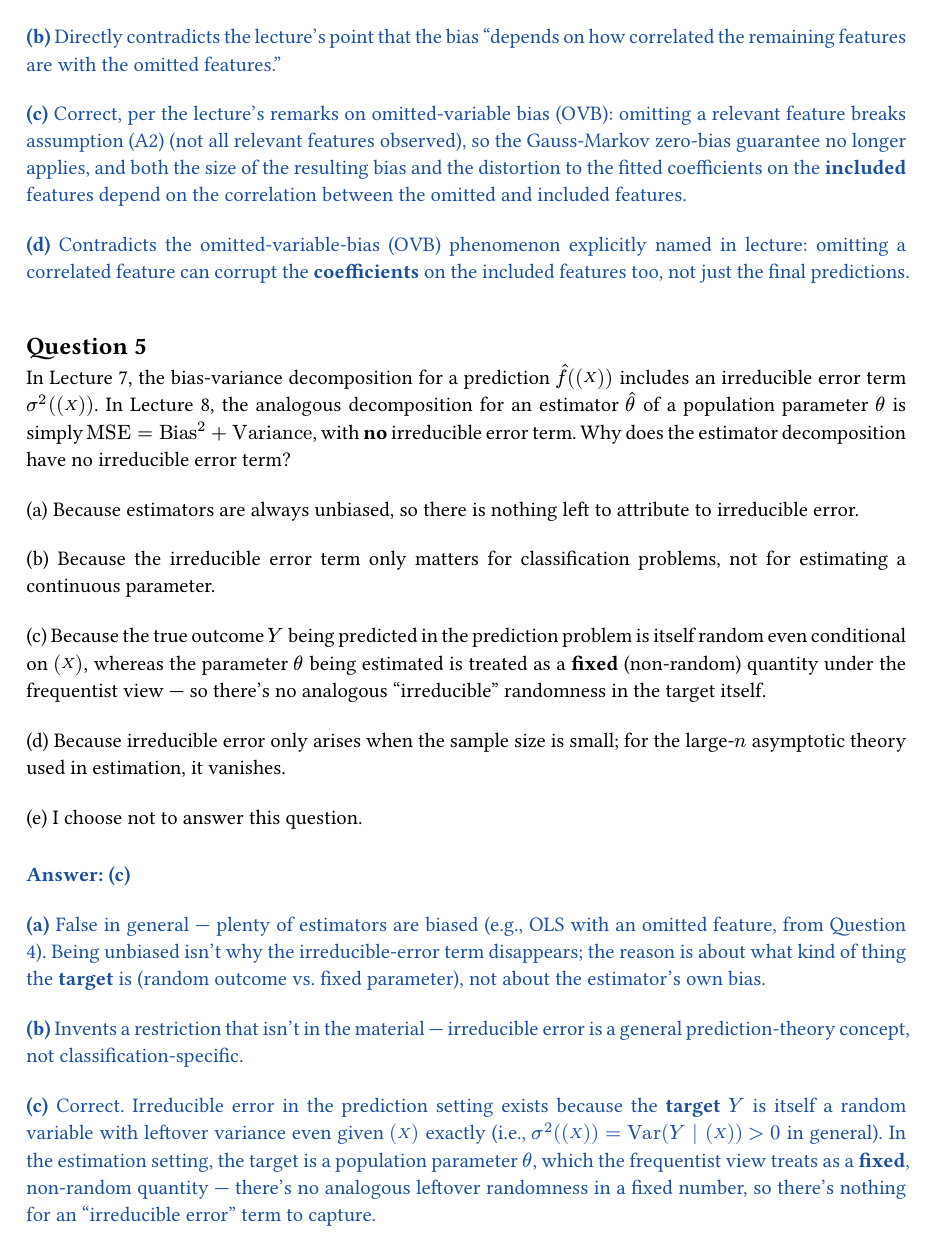
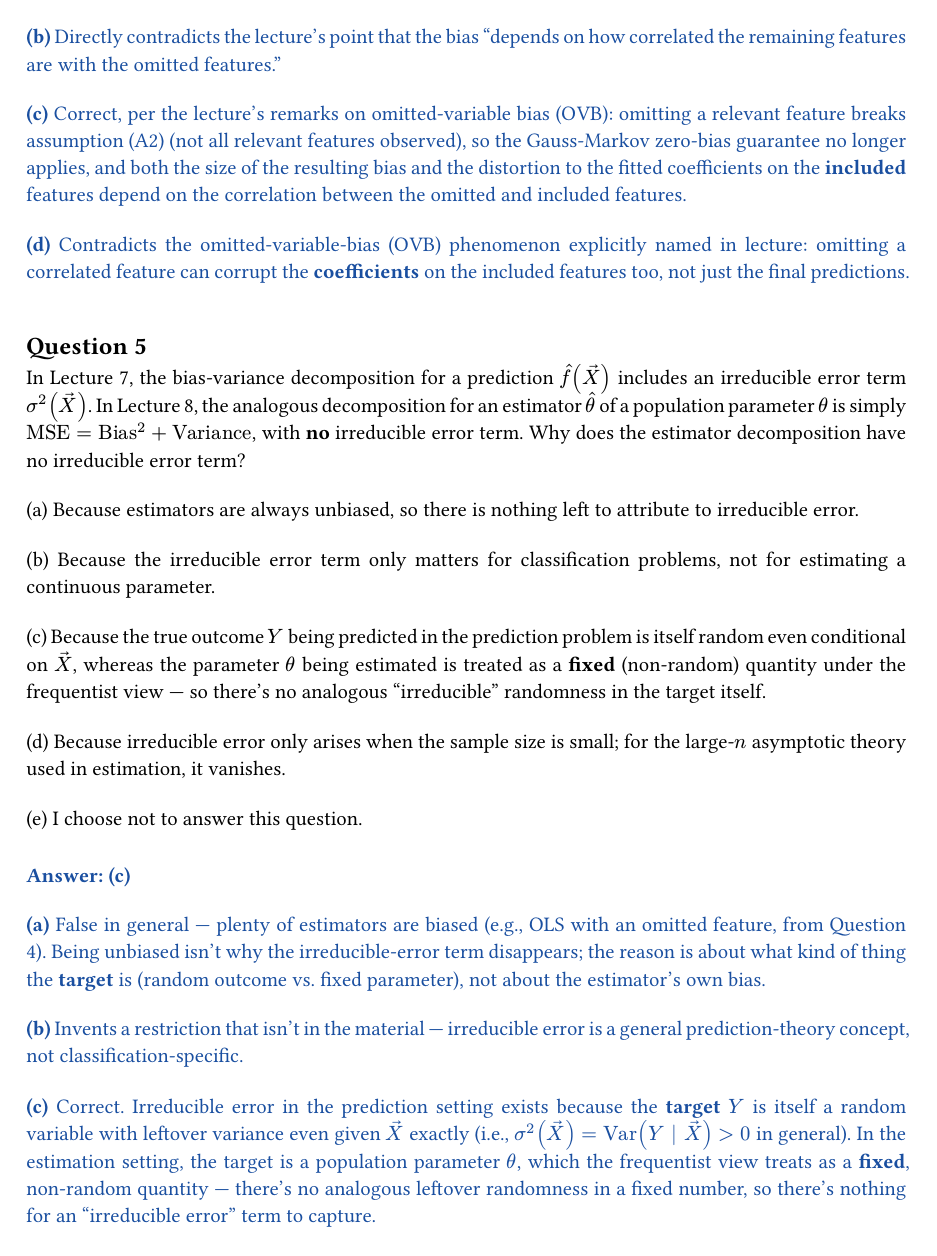
Before and after one commit to Abhi-Gan/MSE-226-Exam-Practice, a Typst document (generated_questions/set-1/generated_solutions.typ, which reads generated_questions/set-1/questions_data.typ): page 4 of 9. Compiled offline with Typst 0.15.

Commit message:
fix: double parantheses on set 1

```diff
--- a/generated_questions/set-1/questions_data.typ
+++ b/generated_questions/set-1/questions_data.typ
@@ -10,8 +10,8 @@
   (
     prompt: [
       A learning algorithm predicts an outcome at a fixed covariate vector
-      $vec(X)$. At this point, the irreducible error is
-      $sigma^2 (vec(X)) = 9$, the bias is $-2$, and the variance is $5$.
+      $arrow(X)$. At this point, the irreducible error is
+      $sigma^2 (arrow(X)) = 9$, the bias is $-2$, and the variance is $5$.
       What is the resulting Average MSE?
     ],
     choices: ([$18$], [$12$], [$9$], [$sqrt(18) approx 4.24$]),
@@ -233,8 +233,8 @@
   (
     prompt: [
       In Lecture 7, the bias-variance decomposition for a prediction
-      $hat(f)(vec(X))$ includes an irreducible error term
-      $sigma^2 (vec(X))$. In Lecture 8, the analogous decomposition for an
+      $hat(f)(arrow(X))$ includes an irreducible error term
+      $sigma^2 (arrow(X))$. In Lecture 8, the analogous decomposition for an
       estimator $hat(theta)$ of a population parameter $theta$ is simply
       $"MSE" = "Bias"^2 + "Variance"$, with *no* irreducible error term.
       Why does the estimator decomposition have no irreducible error
@@ -252,7 +252,7 @@
       ],
       [
         Because the true outcome $Y$ being predicted in the prediction
-        problem is itself random even conditional on $vec(X)$, whereas
+        problem is itself random even conditional on $arrow(X)$, whereas
         the parameter $theta$ being estimated is treated as a *fixed*
         (non-random) quantity under the frequentist view --- so there's
         no analogous "irreducible" randomness in the target itself.
@@ -280,8 +280,8 @@
       [
         Correct. Irreducible error in the prediction setting exists
         because the *target* $Y$ is itself a random variable with
-        leftover variance even given $vec(X)$ exactly (i.e.,
-        $sigma^2 (vec(X)) = "Var"(Y | vec(X)) > 0$ in general). In the
+        leftover variance even given $arrow(X)$ exactly (i.e.,
+        $sigma^2 (arrow(X)) = "Var"(Y | arrow(X)) > 0$ in general). In the
         estimation setting, the target is a population parameter
         $theta$, which the frequentist view treats as a *fixed*,
         non-random quantity --- there's no analogous leftover randomness
@@ -292,7 +292,7 @@
         Confuses two different "shrinks with $n$" facts: it's the
         *variance* of an estimator that shrinks as $n$ grows, not
         irreducible error (which, in the prediction setting, is about
-        the conditional variance of $Y$ given $vec(X)$ and has nothing
+        the conditional variance of $Y$ given $arrow(X)$ and has nothing
         to do with how much data you have).
       ],
     ),
```
Also changed, not shown: 1 other file.
